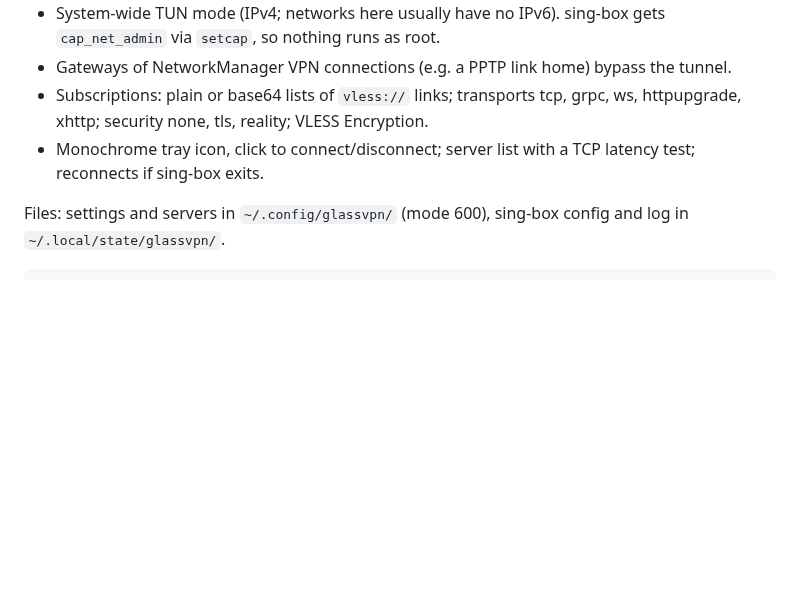
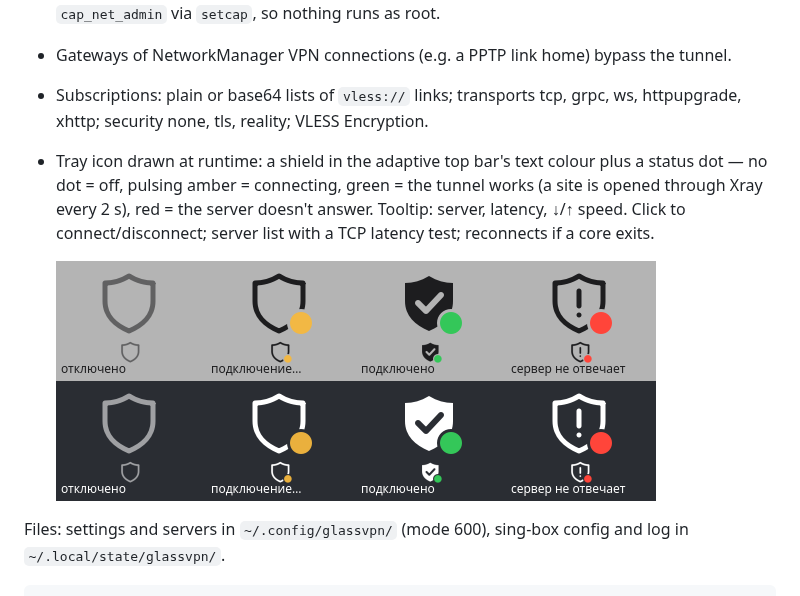
Before and after one commit to GrigoriyIT/plasma-glass, a Markdown page: components/vpn/README.md, the part around the change. GitHub-like rendering; pictures changed too: docs/images/glassvpn-states.png (added); blank space fills up the shorter version.

```diff
--- a/components/vpn/README.md
+++ b/components/vpn/README.md
@@ -10,8 +10,12 @@ A small tray client for VLESS subscriptions: [Xray-core](https://github.com/XTLS
 - Gateways of NetworkManager VPN connections (e.g. a PPTP link home) bypass the tunnel.
 - Subscriptions: plain or base64 lists of `vless://` links; transports tcp, grpc, ws,
   httpupgrade, xhttp; security none, tls, reality; VLESS Encryption.
-- Monochrome tray icon, click to connect/disconnect; server list with a TCP latency test;
-  reconnects if sing-box exits.
+- Tray icon drawn at runtime: a shield in the adaptive top bar's text colour plus a status dot —
+  no dot = off, pulsing amber = connecting, green = the tunnel works (a site is opened through
+  Xray every 2 s), red = the server doesn't answer. Tooltip: server, latency, ↓/↑ speed.
+  Click to connect/disconnect; server list with a TCP latency test; reconnects if a core exits.
+
+  ![Icon states on a light and a dark bar](../../docs/images/glassvpn-states.png)
 
 Files: settings and servers in `~/.config/glassvpn/` (mode 600), sing-box config and log
 in `~/.local/state/glassvpn/`.
```
Also changed, not shown: 2 other files.
